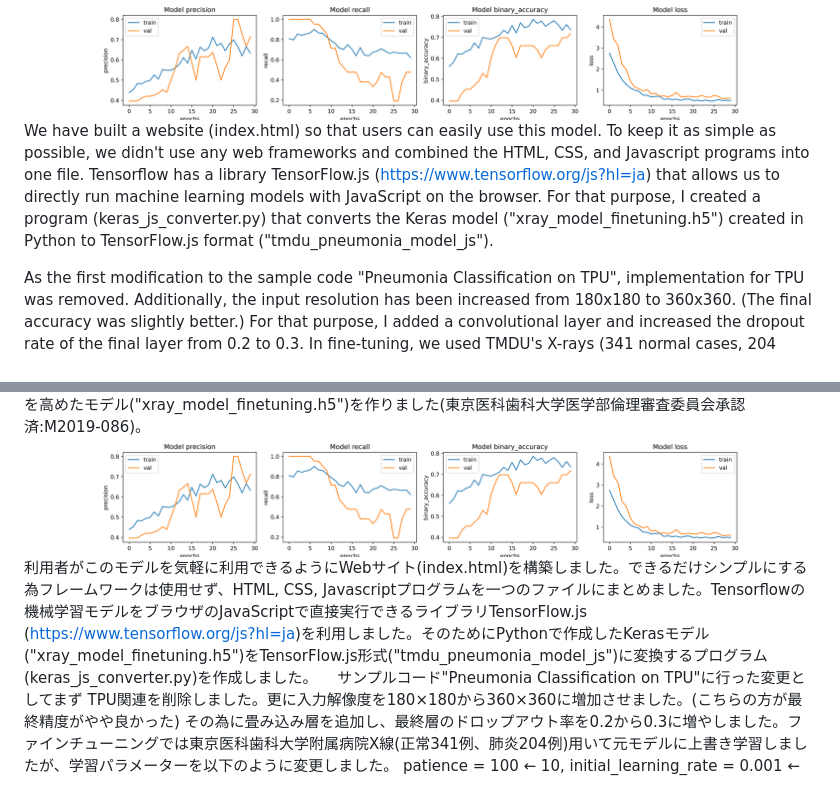
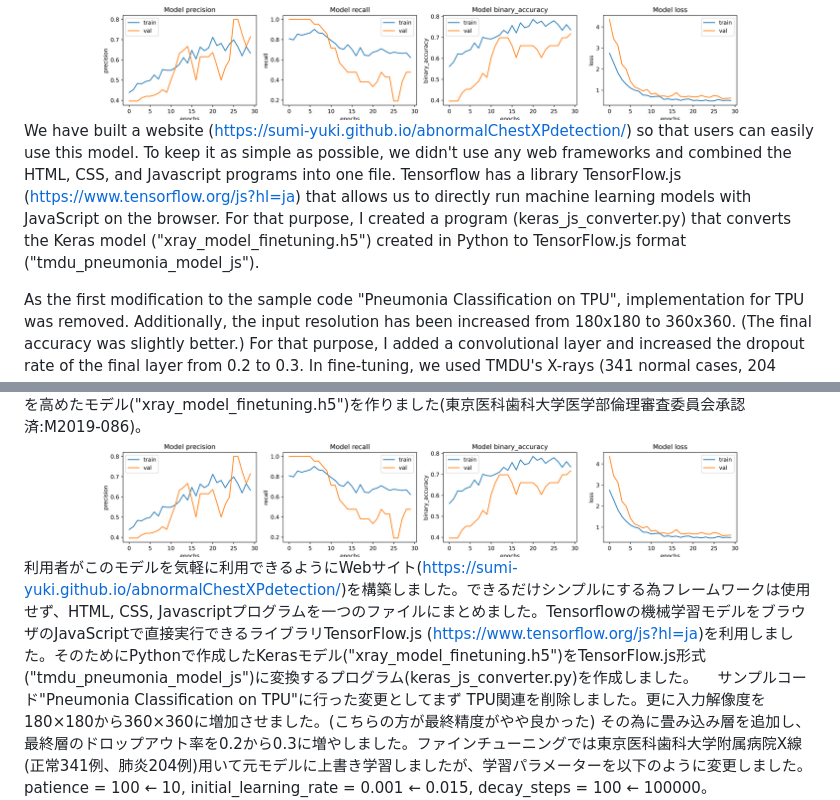
Before and after one commit to sumi-yuki/abnormalChestXPdetection, a Markdown page: README.md, 2 parts joined by grey strips. GitHub-like rendering.

```diff
--- a/README.md
+++ b/README.md
@@ -2,7 +2,7 @@
 ![Test Image 1](images/Originalearning.png)
  The accuracy when creating the model was over 90%, but the evaluation using chest X-ray at our hospital showed a classification accuracy of 64%. In order to cope with the domain shift, we performed domain adaptation by fine-tuning using images from our hospital to increase the correct answer rate, which achieved 74%. (Approved by Tokyo Medical and Dental University ethical review board: M2019-086) The fine-tuning program ("finetuning.py") produces Keras model: "xray_model_finetuning.h5" from "xray_model_original.h5".
 ![Test Image 2](images/Finetuninglearning.png)
-We have built a website (index.html) so that users can easily use this model. To keep it as simple as possible, we didn't use any web frameworks and combined the HTML, CSS, and Javascript programs into one file. Tensorflow has a library TensorFlow.js (https://www.tensorflow.org/js?hl=ja) that allows us to directly run machine learning models with JavaScript on the browser. For that purpose, I created a program (keras_js_converter.py) that converts the Keras model ("xray_model_finetuning.h5") created in Python to TensorFlow.js format ("tmdu_pneumonia_model_js").
+We have built a website (https://sumi-yuki.github.io/abnormalChestXPdetection/) so that users can easily use this model. To keep it as simple as possible, we didn't use any web frameworks and combined the HTML, CSS, and Javascript programs into one file. Tensorflow has a library TensorFlow.js (https://www.tensorflow.org/js?hl=ja) that allows us to directly run machine learning models with JavaScript on the browser. For that purpose, I created a program (keras_js_converter.py) that converts the Keras model ("xray_model_finetuning.h5") created in Python to TensorFlow.js format ("tmdu_pneumonia_model_js").
 
  As the first modification to the sample code "Pneumonia Classification on TPU", implementation for TPU was removed. Additionally, the input resolution has been increased from 180x180 to 360x360. (The final accuracy was slightly better.) For that purpose, I added a convolutional layer and increased the dropout rate of the final layer from 0.2 to 0.3.  In fine-tuning, we used TMDU's X-rays (341 normal cases, 204 pneumonia cases) to overwrite the original model, but we changed the learning parameters as follows.
 patience = 100 (from 10), initial_learning_rate = 0.001 (from 0.015), decay_steps = 100 (100000).
@@ -12,7 +12,7 @@ patience = 100 (from 10), initial_learning_rate = 0.001 (from 0.015), decay_step
 ![Test Image 1](images/Originalearning.png)
 　モデル作成時の判定正確度は90%以上ありましたが当院の画像での評価は判定正確度64%でした。ドメインシフトに対応するため当院の画像を使用し、ファインチューニングを行うプログラム("finetuning.py")にて判定正確度を74%を高めたモデル("xray_model_finetuning.h5")を作りました(東京医科歯科大学医学部倫理審査委員会承認済:M2019-086)。
 ![Test Image 2](images/Finetuninglearning.png)
-　利用者がこのモデルを気軽に利用できるようにWebサイト(index.html)を構築しました。できるだけシンプルにする為フレームワークは使用せず、HTML, CSS, Javascriptプログラムを一つのファイルにまとめました。Tensorflowの機械学習モデルをブラウザのJavaScriptで直接実行できるライブラリTensorFlow.js (https://www.tensorflow.org/js?hl=ja)を利用しました。そのためにPythonで作成したKerasモデル("xray_model_finetuning.h5")をTensorFlow.js形式("tmdu_pneumonia_model_js")に変換するプログラム(keras_js_converter.py)を作成しました。
+　利用者がこのモデルを気軽に利用できるようにWebサイト(https://sumi-yuki.github.io/abnormalChestXPdetection/)を構築しました。できるだけシンプルにする為フレームワークは使用せず、HTML, CSS, Javascriptプログラムを一つのファイルにまとめました。Tensorflowの機械学習モデルをブラウザのJavaScriptで直接実行できるライブラリTensorFlow.js (https://www.tensorflow.org/js?hl=ja)を利用しました。そのためにPythonで作成したKerasモデル("xray_model_finetuning.h5")をTensorFlow.js形式("tmdu_pneumonia_model_js")に変換するプログラム(keras_js_converter.py)を作成しました。
 　サンプルコード"Pneumonia Classification on TPU"に行った変更としてまず  TPU関連を削除しました。更に入力解像度を180×180から360×360に増加させました。(こちらの方が最終精度がやや良かった) その為に畳み込み層を追加し、最終層のドロップアウト率を0.2から0.3に増やしました。ファインチューニングでは東京医科歯科大学附属病院X線(正常341例、肺炎204例)用いて元モデルに上書き学習しましたが、学習パラメーターを以下のように変更しました。
 patience = 100 ← 10, initial_learning_rate = 0.001 ← 0.015, decay_steps = 100 ← 100000。
 
```
